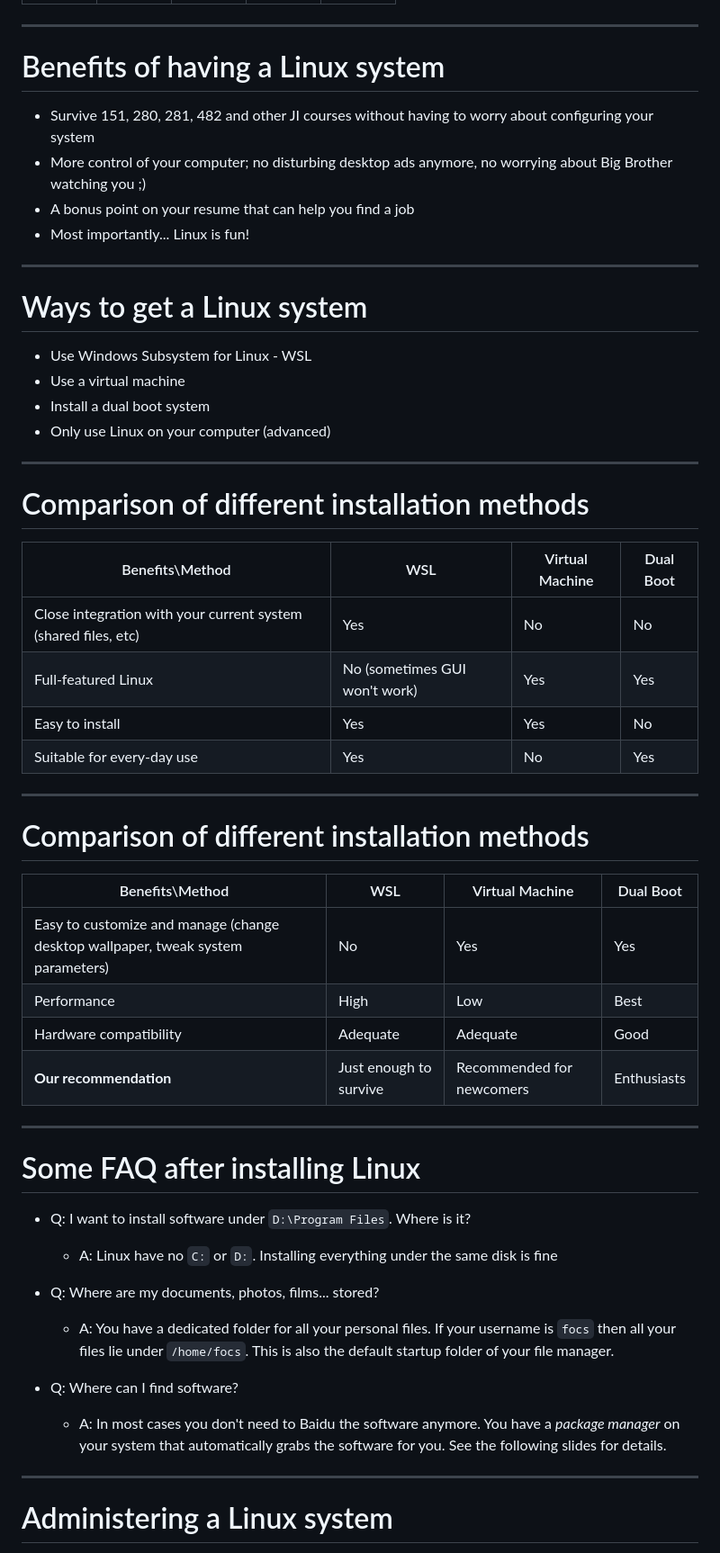
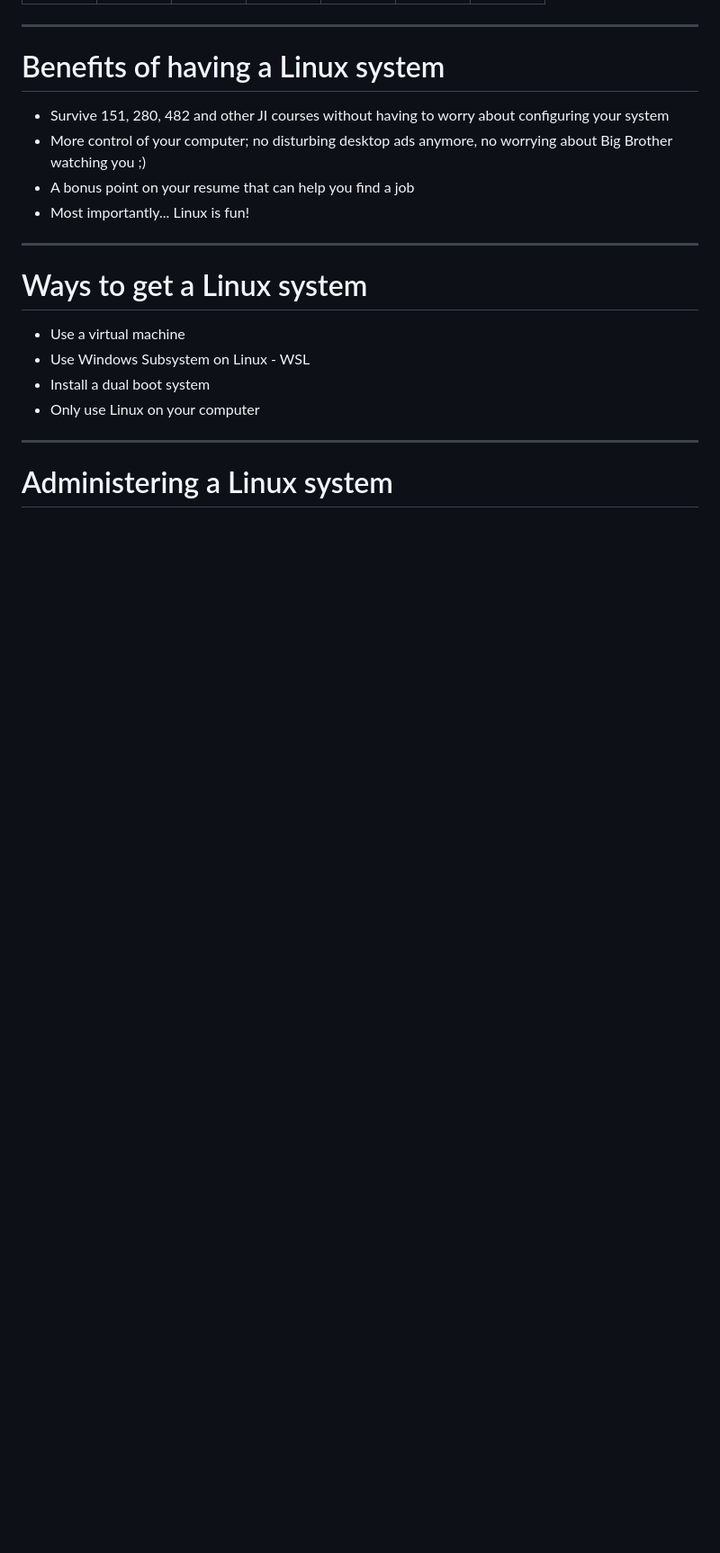
Before and after one commit to wznmickey/linuxParty, a Markdown page: slides.md, the part around one of its changes. Shown at 90% size. Rendered like a GitHub page; blank space fills up the shorter version.

```diff
--- a/slides.md
+++ b/slides.md
@@ -60,9 +67,10 @@ Screenshot from LinusTechTips
 </tr></table>
 
 ---
+
 # Benefits of having a Linux system
 
-- Survive 151, 280, 281, 482 and other JI courses without having to worry about configuring your system
+- Survive 151, 280, 482 and other JI courses without having to worry about configuring your system
 - More control of your computer; no disturbing desktop ads anymore, no worrying about Big Brother watching you ;)
 - A bonus point on your resume that can help you find a job
 - Most importantly... Linux is fun!
@@ -71,45 +79,10 @@ Screenshot from LinusTechTips
 
 # Ways to get a Linux system
 
-- Use Windows Subsystem for Linux - WSL
 - Use a virtual machine
+- Use Windows Subsystem on Linux - WSL
 - Install a dual boot system
-- Only use Linux on your computer (advanced)
-
----
-# Comparison of different installation methods
-
-| Benefits\Method                                              | WSL                                            | Virtual Machine                         | Dual Boot   |
-| ------------------------------------------------------------ | ---------------------------------------------- | --------------------------------------- | ----------- |
-| Close integration with your current system (shared files, etc) | Yes                                            | No                                      | No          |
-| Full-featured Linux                                          | No (sometimes GUI won't work)                  | Yes                                     | Yes         |
-| Easy to install                                              | Yes                                            | Yes                                     | No          |
-| Suitable for every-day use                                   | Yes                                            | No                                      | Yes         |
-
----
-# Comparison of different installation methods
-| Benefits\Method | WSL|Virtual Machine|Dual Boot|
-|--|--|--|--|
-| Easy to customize and manage (change desktop wallpaper, tweak system parameters) | No                                             | Yes                                     | Yes         |
-| Performance                                                  | High                                           | Low                                     | Best        |
-| Hardware compatibility                                       | Adequate | Adequate | Good        |
-| **Our recommendation**                                       | Just enough to survive                         | Recommended for newcomers               | Enthusiasts |
-
----
-# Some FAQ after installing Linux
-
-- Q: I want to install software under `D:\Program Files`. Where is it?
-  - A: Linux have no `C:` or `D:`. Installing everything under the same disk is fine
-
-- Q: Where are my documents, photos, films... stored?
-  - A: You have a dedicated folder for all your personal files. If your username is `focs` then all your files lie under `/home/focs`. This is also the default startup folder of your file manager.
-
-- Q: Where can I find software?
-
-  - A: In most cases you don't need to Baidu the software anymore. You have a *package manager* on your system that automatically grabs the software for you. See the following slides for details.
-
-
-
+- Only use Linux on your computer
 
 ---
 # Administering a Linux system
```
Also changed, not shown: other parts of slides.md (+24 -40 lines).
